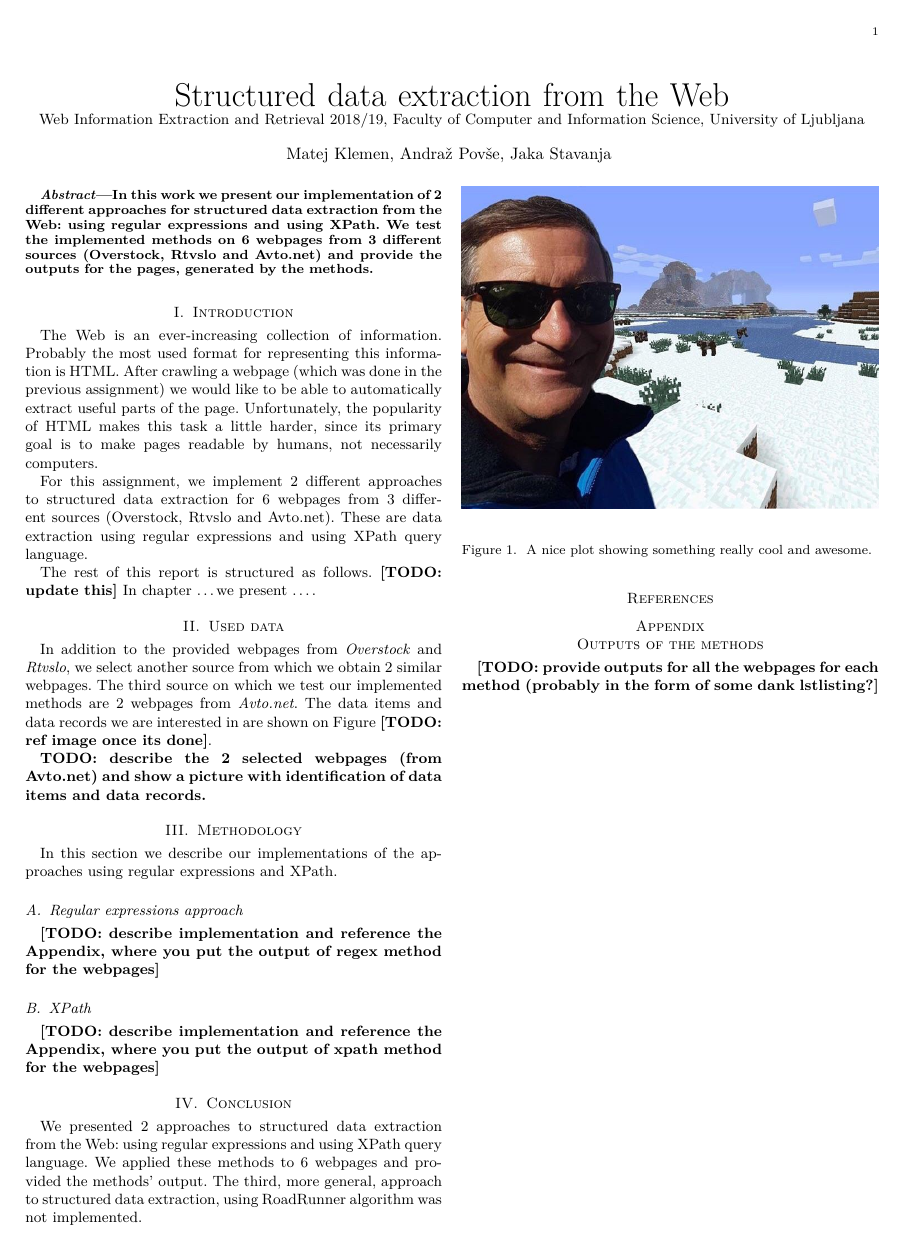
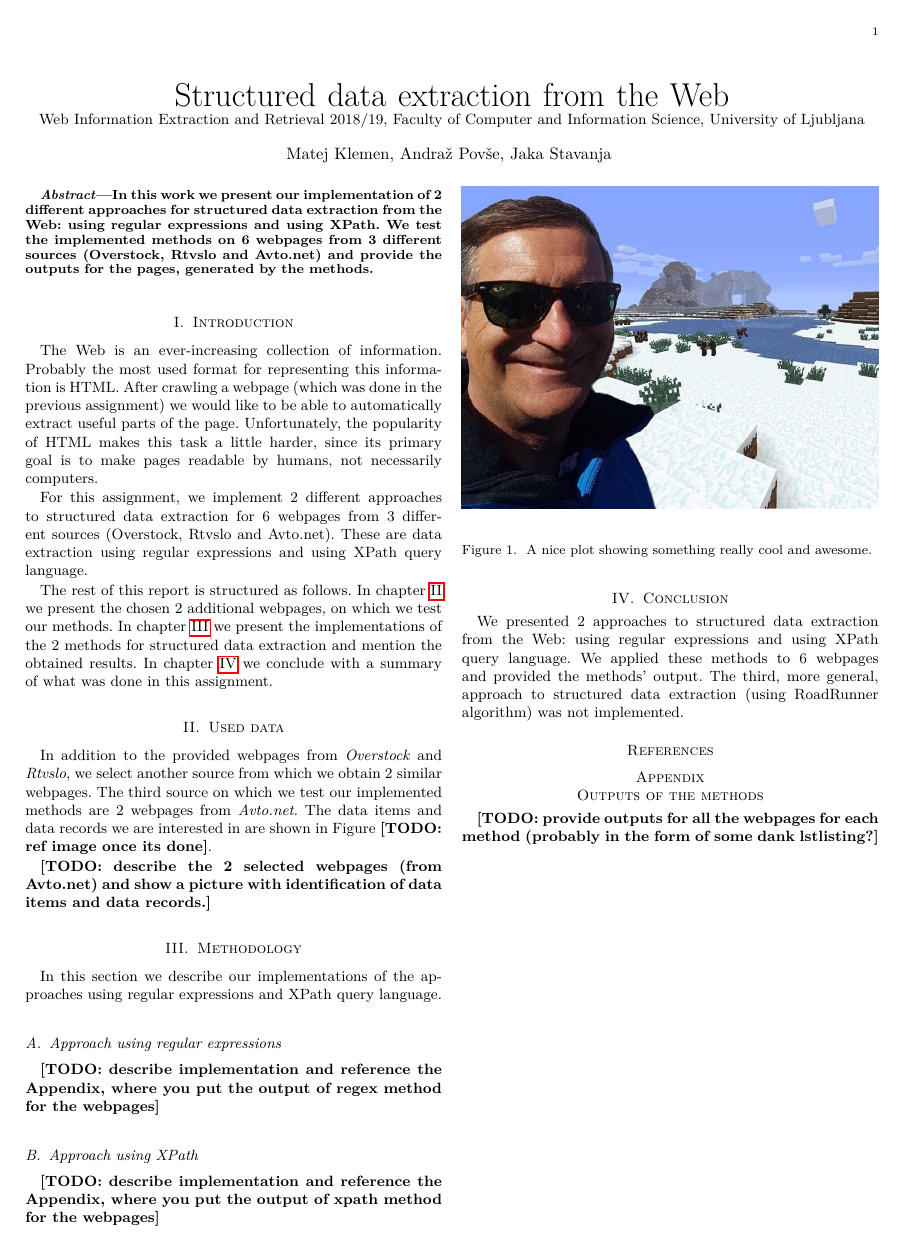
Before and after one commit to jstavanja/xTraktor, a LaTeX paper (doc/wier_hw2.tex): the whole page. Compiled offline with pdfLaTeX.

Commit message:
Describe structure of report in introduction + minor style fixes

```diff
--- a/doc/wier_hw2.tex
+++ b/doc/wier_hw2.tex
@@ -68,24 +68,28 @@ For this assignment, we implement 2 different approaches to structured data extr
 These are data extraction using regular expressions and using XPath query language.
 
 The rest of this report is structured as follows.
-\textbf{[TODO: update this]} In chapter \ldots we present \ldots.
+In chapter \ref{section:used-data} we present the chosen 2 additional webpages, on which we test our methods.
+In chapter \ref{section:methodology} we present the implementations of the 2 methods for structured data extraction and mention the obtained results.
+In chapter \ref{section:conclusion} we conclude with a summary of what was done in this assignment.
 
 \section{Used data}
+\label{section:used-data}
 
 In addition to the provided webpages from \textit{Overstock} and \textit{Rtvslo}, we select another source from which we obtain 2 similar webpages.
-The third source on which we test our implemented methods are 2 webpages from \textit{Avto.net}. The data items and data records we are interested in are shown on Figure \textbf{[TODO: ref image once its done]}.
+The third source on which we test our implemented methods are 2 webpages from \textit{Avto.net}. The data items and data records we are interested in are shown in Figure \textbf{[TODO: ref image once its done]}.
 
-\textbf{TODO: describe the 2 selected webpages (from Avto.net) and show a picture with identification of data items and data records.}
+\textbf{[TODO: describe the 2 selected webpages (from Avto.net) and show a picture with identification of data items and data records.]}
 
 \section{Methodology}
+\label{section:methodology}
 
-In this section we describe our implementations of the approaches using regular expressions and XPath.
+In this section we describe our implementations of the approaches using regular expressions and XPath query language.
 
-\subsection{Regular expressions approach}
+\subsection{Approach using regular expressions}
 \label{section:regex}
 \textbf{[TODO: describe implementation and reference the Appendix, where you put the output of regex method for the webpages]}
 
-\subsection{XPath}
+\subsection{Approach using XPath}
 \label{section:xpath}
 \textbf{[TODO: describe implementation and reference the Appendix, where you put the output of xpath method for the webpages]}
 
```
Also changed, not shown: doc/wier_hw2.pdf, doc/wier_hw2.tex (3 more changed lines).
